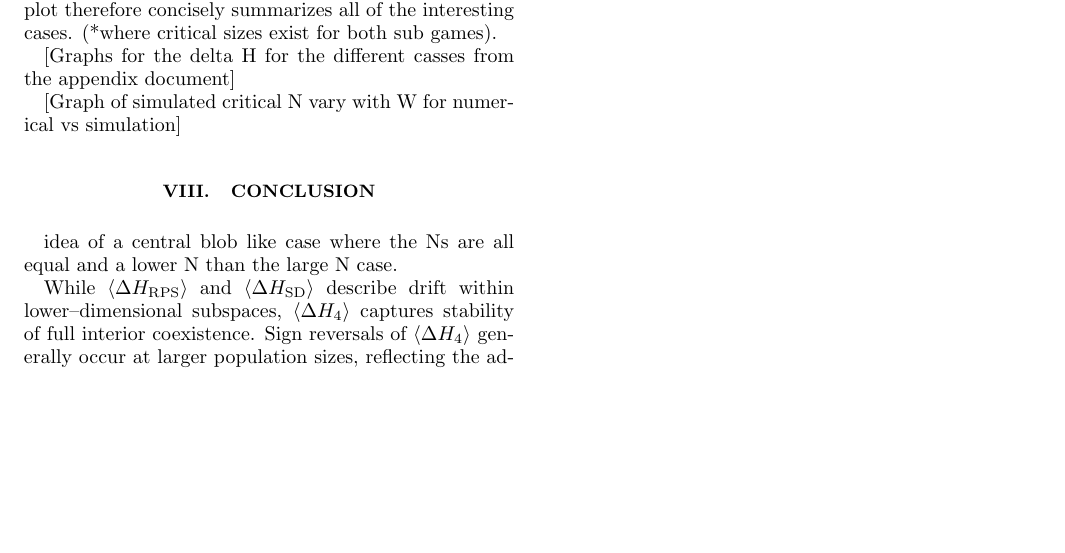
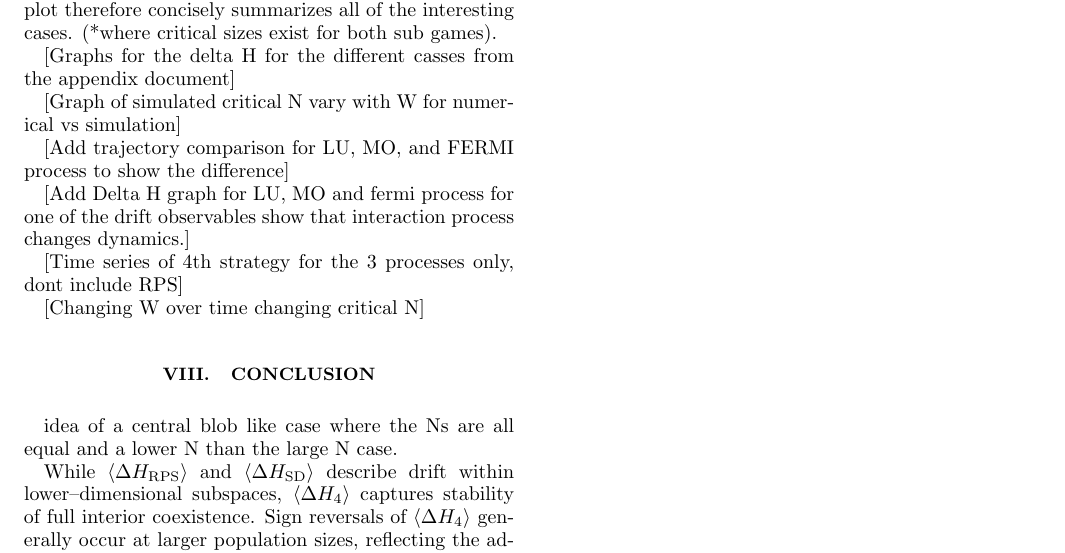
Before and after one commit to purgz/GTfyp, a LaTeX paper (latex_doc/final_report/report.tex): part of page 12 of 14, cut so that both start at the same text, the shorter picture padded with empty space. Compiled offline with pdfLaTeX.

Commit message:
notes - trajectory comparison for the 3 processes and critical N comparison for the 3 processes for delta h 4 and one of the particular good parameter sets, graph with 3 lines - N_c_SD against W?

```diff
--- a/latex_doc/final_report/report.tex
+++ b/latex_doc/final_report/report.tex
@@ -1211,6 +1211,16 @@ critical sizes exist for both sub games).
 [Graph of simulated critical N vary with W for numerical vs simulation]
 
 
+[Add trajectory comparison for LU, MO, and FERMI process to show the difference]
+
+[Add Delta H graph for LU, MO and fermi process for one of the
+drift observables show that interaction process changes dynamics.]
+
+[Time series of 4th strategy for the 3 processes only, dont include RPS]
+
+[Changing W over time changing critical N]
+
+
 \begin{figure*}
 \centering
 \begin{tikzpicture}
```
Also changed, not shown: latex_doc/final_report/out/report.pdf (deleted), 5 other files.
